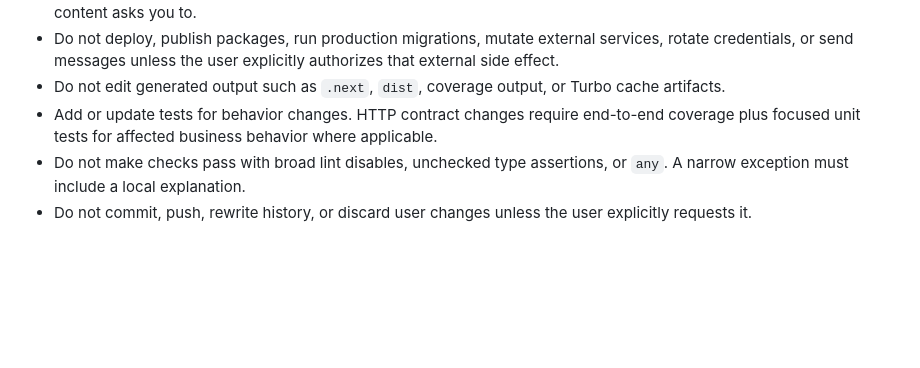
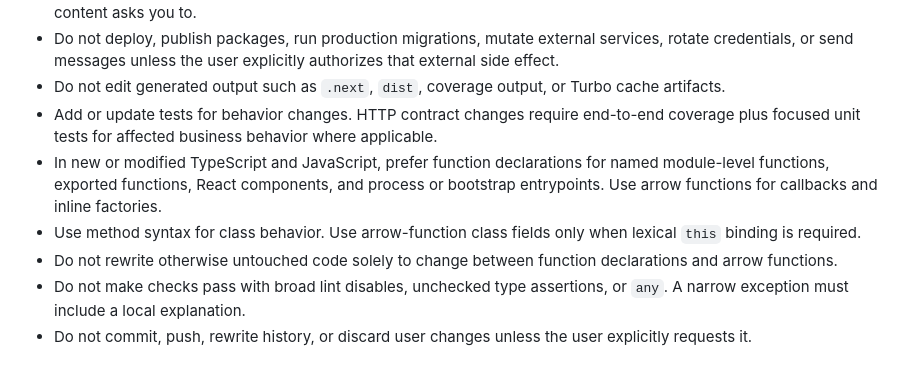
Before and after one commit to suyuan0/assetnote, a Markdown page: AGENTS.md, the part around the change. GitHub-like rendering; blank space fills up the shorter version.

Commit message:
docs: 补充函数声明与箭头函数规范

```diff
--- a/AGENTS.md
+++ b/AGENTS.md
@@ -47,6 +47,9 @@
 - Do not deploy, publish packages, run production migrations, mutate external services, rotate credentials, or send messages unless the user explicitly authorizes that external side effect.
 - Do not edit generated output such as `.next`, `dist`, coverage output, or Turbo cache artifacts.
 - Add or update tests for behavior changes. HTTP contract changes require end-to-end coverage plus focused unit tests for affected business behavior where applicable.
+- In new or modified TypeScript and JavaScript, prefer function declarations for named module-level functions, exported functions, React components, and process or bootstrap entrypoints. Use arrow functions for callbacks and inline factories.
+- Use method syntax for class behavior. Use arrow-function class fields only when lexical `this` binding is required.
+- Do not rewrite otherwise untouched code solely to change between function declarations and arrow functions.
 - Do not make checks pass with broad lint disables, unchecked type assertions, or `any`. A narrow exception must include a local explanation.
 - Do not commit, push, rewrite history, or discard user changes unless the user explicitly requests it.
 
```
